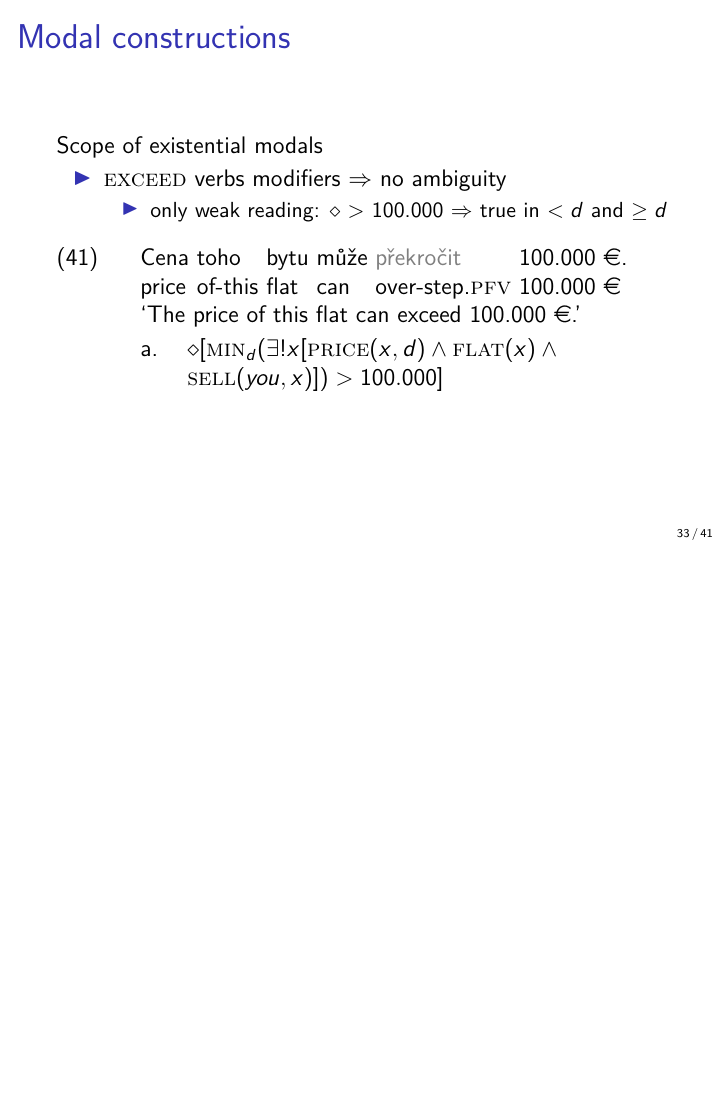
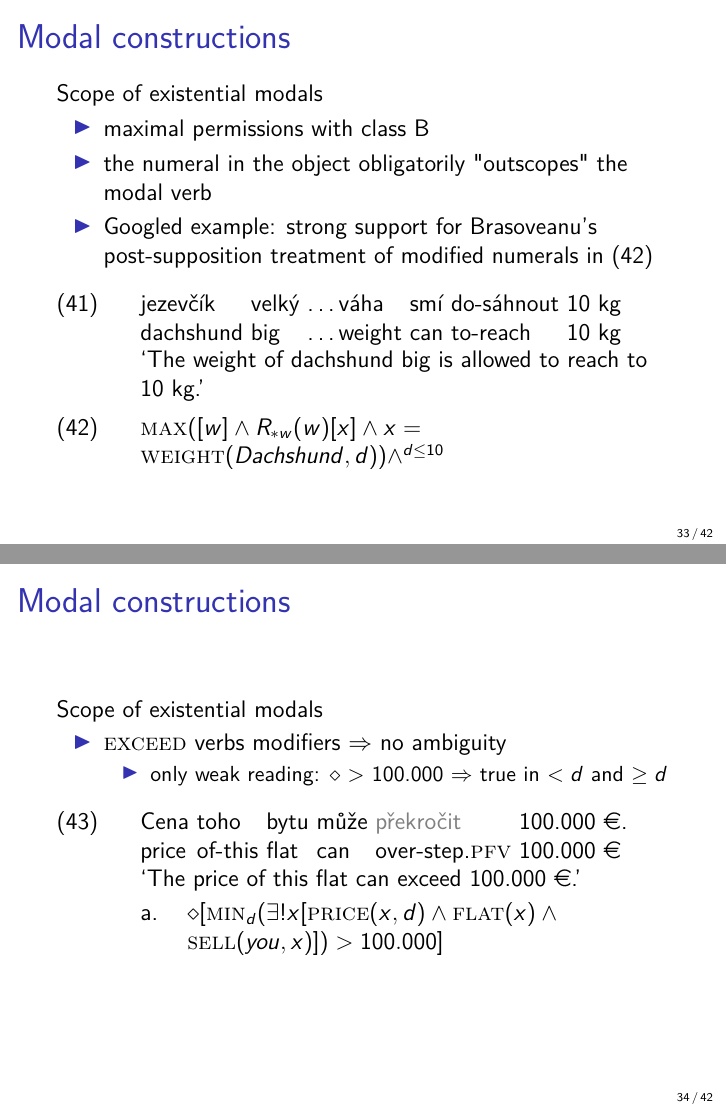
Before and after one commit to MojmirDocekal/Exceed_slides_may_2018_version, LaTeX slides (fasl27_exceed.tex): page 33 of 41 before the commit and pages 33 and 34 of 42 after it, the two joined at a grey line, the shorter picture padded with empty space. Compiled offline with pdfLaTeX.

Commit message:
change_1

```diff
--- a/fasl27_exceed.tex
+++ b/fasl27_exceed.tex
@@ -1245,6 +1245,24 @@ this flat you-can sell.\textsc{pfv} up to 100.000 {\euro}\\
 Scope of existential modals
 
 \begin{itemize}
+\item maximal permissions with class B
+\item the numeral in the object obligatorily "outscopes" the modal verb
+\item Googled example: strong support for Brasoveanu's post-supposition treatment of modified numerals in \NNext
+\end{itemize}
+
+\exg. jezevčík velký \ldots  váha smí do-sáhnout 10 kg\\
+dachshund big \ldots weight can to-reach 10 kg\\
+`The weight of dachshund big is allowed to reach to 10 kg.'
+
+\ex. $\textsc{max}([w]\wedge R_{*w}(w) [x] \wedge x=\textsc{weight}(Dachshund,d)) \wedge ^{d \leq 10}$
+
+\end{frame}
+
+\begin{frame}{Modal constructions}
+
+Scope of existential modals
+
+\begin{itemize}
 \item \textsc{exceed} verbs modifiers $\Rightarrow$ no ambiguity
 \begin{itemize}
 \item only weak reading: $\diamond$ > 100.000 $\Rightarrow$ true in $< d$ and $\geq d$
```
